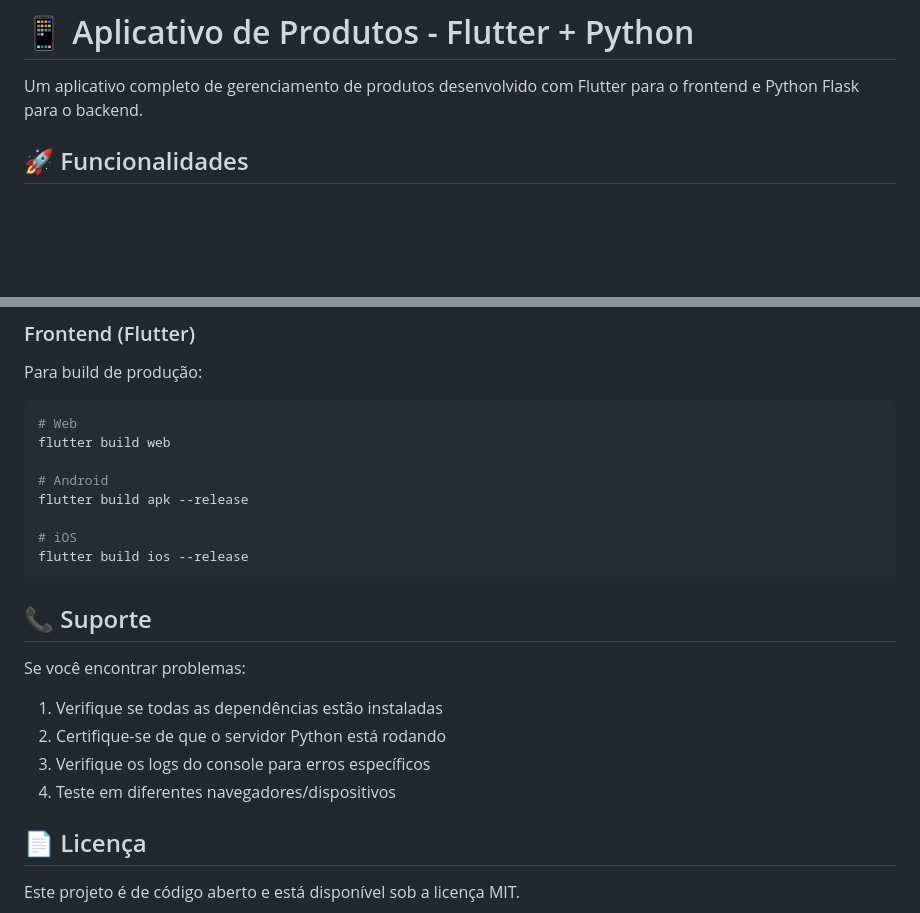
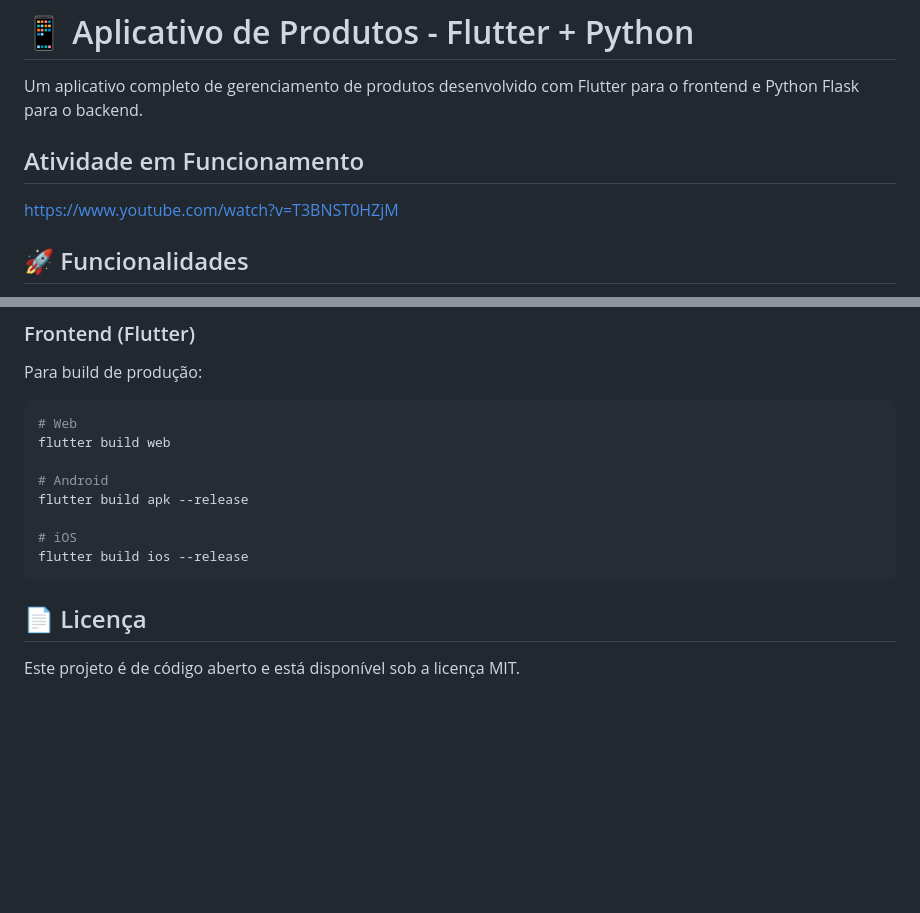
Before and after one commit to edu-porto/Ponderada-fullstack-web, a Markdown page: README.md, 2 parts joined by grey strips. Drawn GitHub-style; blank space fills up the shorter version.

````diff
--- a/README.md
+++ b/README.md
@@ -1,6 +1,9 @@
 # 📱 Aplicativo de Produtos - Flutter + Python
 
 Um aplicativo completo de gerenciamento de produtos desenvolvido com Flutter para o frontend e Python Flask para o backend.
+
+## Atividade em Funcionamento
+https://www.youtube.com/watch?v=T3BNST0HZjM
 
 ## 🚀 Funcionalidades
 
@@ -233,14 +236,6 @@ flutter build apk --release
 flutter build ios --release
 ```
 
-## 📞 Suporte
-
-Se você encontrar problemas:
-
-1. Verifique se todas as dependências estão instaladas
-2. Certifique-se de que o servidor Python está rodando
-3. Verifique os logs do console para erros específicos
-4. Teste em diferentes navegadores/dispositivos
 
 ## 📄 Licença
 
````
